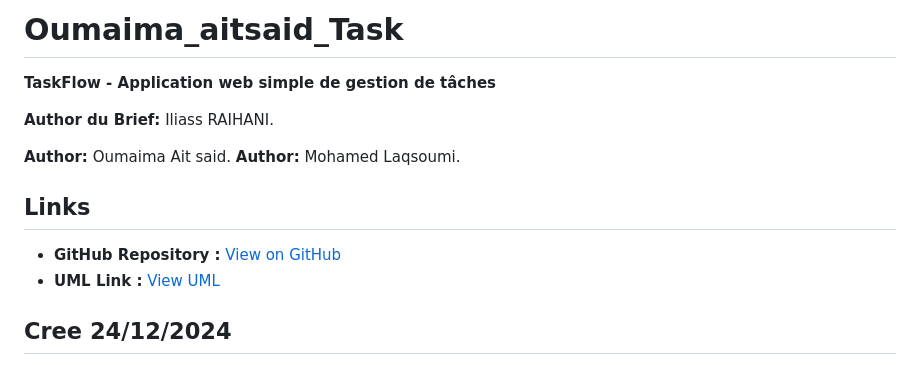
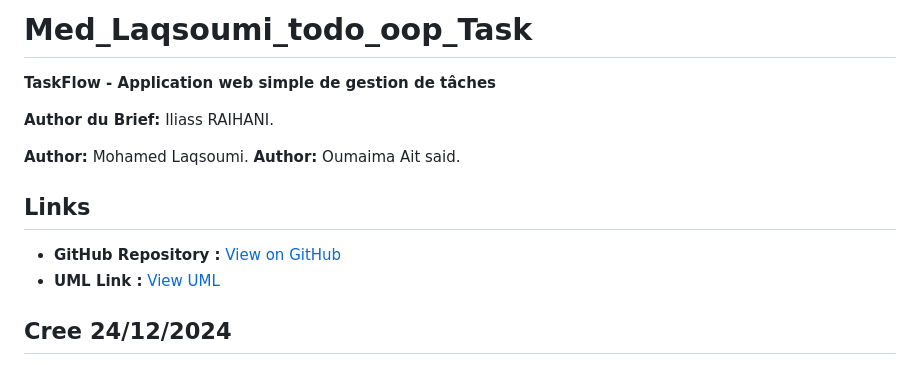
Before and after one commit to medlaq777/laqsoumi_todo_oop, a Markdown page: readme.md, the part around the change printed below. Rendered like a GitHub page.

```diff
--- a/readme.md
+++ b/readme.md
@@ -1,11 +1,11 @@
-# Oumaima_aitsaid_Task
+# Med_Laqsoumi_todo_oop_Task
 
 **TaskFlow - Application web simple de gestion de tâches**
 
 **Author du Brief:** Iliass RAIHANI.
 
+**Author:** Mohamed Laqsoumi.
 **Author:** Oumaima Ait said.
-**Author:** Mohamed Laqsoumi.
 
 ## Links
 
```
Also changed, not shown: other parts of readme.md (+1 -1 lines).
